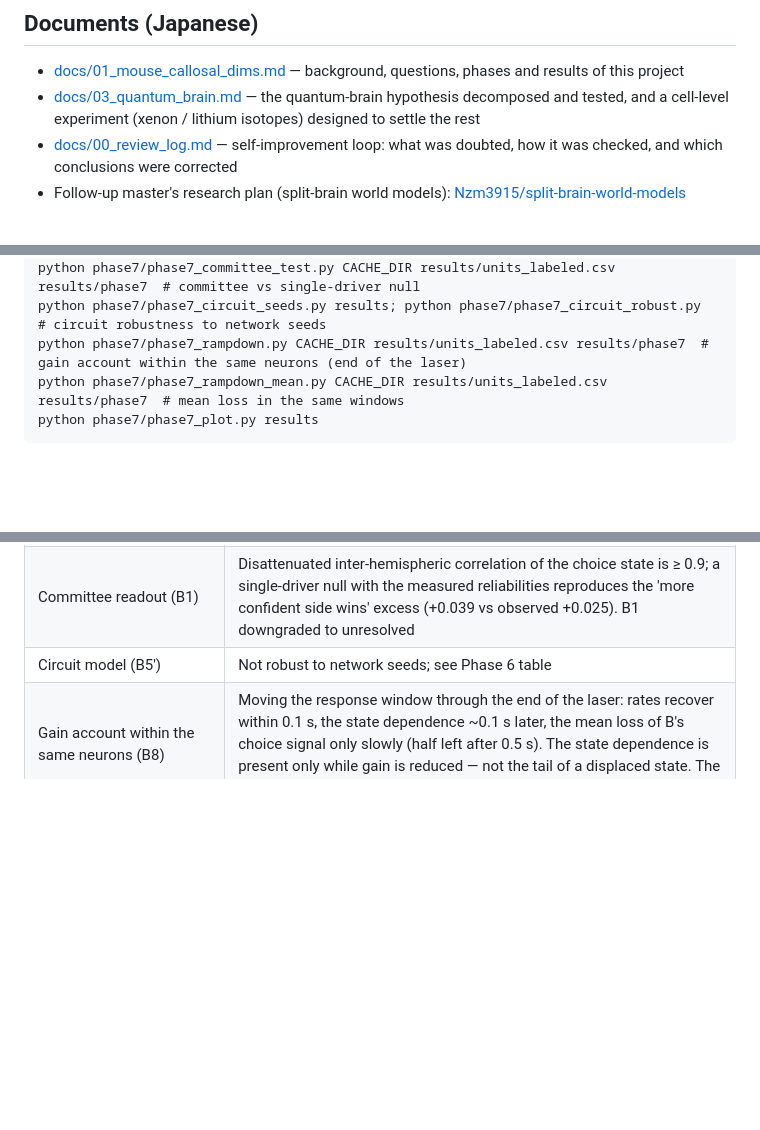
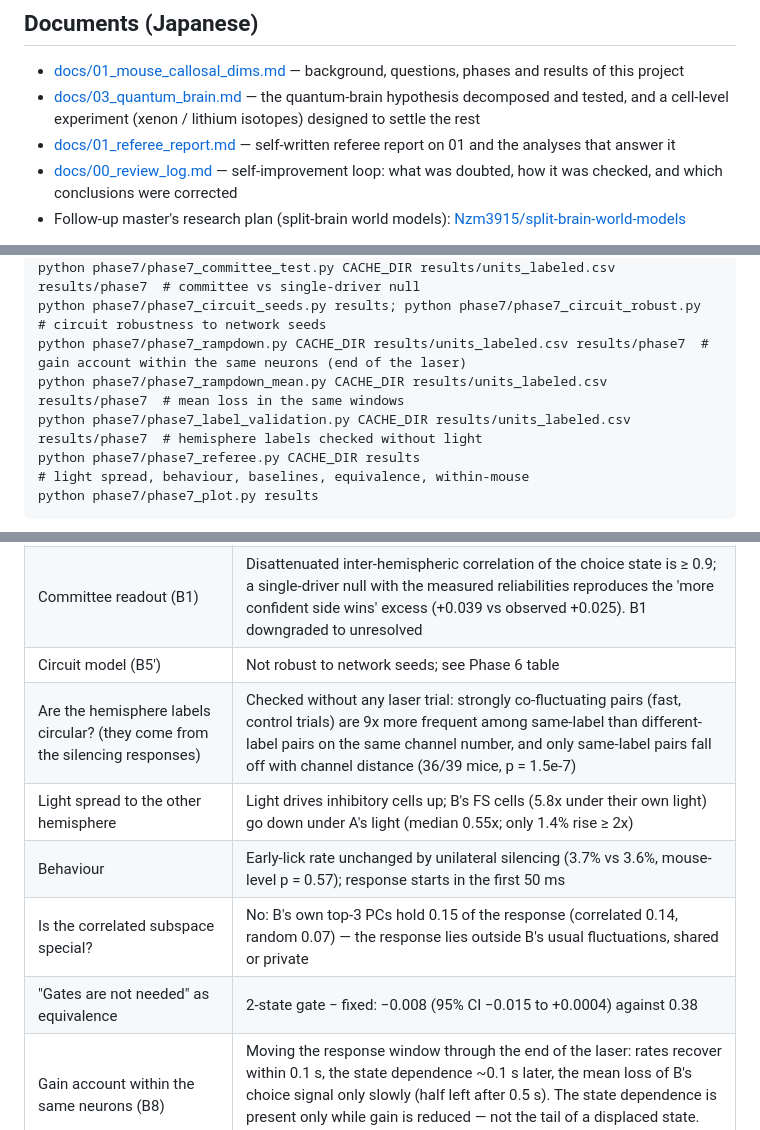
Before and after one commit to Nzm3915/callosal-dims, a Markdown page: README.md, 3 parts joined by grey strips. Drawn GitHub-style; blank space fills up the shorter version.

Commit message:
README: referee-report controls
Co-Authored-By: Claude Opus 5.5 <noreply@anthropic.com>
Claude-Session: https://claude.ai/code/session_01JYWhMUGYwXMjA2Pt43hkJh

````diff
--- a/README.md
+++ b/README.md
@@ -38,6 +38,7 @@ and review.
 
 - [docs/01_mouse_callosal_dims.md](docs/01_mouse_callosal_dims.md) — background, questions, phases and results of this project
 - [docs/03_quantum_brain.md](docs/03_quantum_brain.md) — the quantum-brain hypothesis decomposed and tested, and a cell-level experiment (xenon / lithium isotopes) designed to settle the rest
+- [docs/01_referee_report.md](docs/01_referee_report.md) — self-written referee report on 01 and the analyses that answer it
 - [docs/00_review_log.md](docs/00_review_log.md) — self-improvement loop: what was doubted, how it was checked, and which conclusions were corrected
 - Follow-up master's research plan (split-brain world models): [Nzm3915/split-brain-world-models](https://github.com/Nzm3915/split-brain-world-models)
 
@@ -278,6 +279,8 @@ python phase7/phase7_committee_test.py CACHE_DIR results/units_labeled.csv resul
 python phase7/phase7_circuit_seeds.py results; python phase7/phase7_circuit_robust.py     # circuit robustness to network seeds
 python phase7/phase7_rampdown.py CACHE_DIR results/units_labeled.csv results/phase7  # gain account within the same neurons (end of the laser)
 python phase7/phase7_rampdown_mean.py CACHE_DIR results/units_labeled.csv results/phase7  # mean loss in the same windows
+python phase7/phase7_label_validation.py CACHE_DIR results/units_labeled.csv results/phase7  # hemisphere labels checked without light
+python phase7/phase7_referee.py CACHE_DIR results                                      # light spread, behaviour, baselines, equivalence, within-mouse
 python phase7/phase7_plot.py results
 ```
 
@@ -290,6 +293,11 @@ python phase7/phase7_plot.py results
 | Biased ceilings | The top receiving direction and the DLAG ceiling were estimated with the same trials used to score them. Unbiased three-way estimates: 0.51 (1 dim), 0.64 (DLAG's k); conclusions unchanged |
 | Committee readout (B1) | Disattenuated inter-hemispheric correlation of the choice state is ≥ 0.9; a single-driver null with the measured reliabilities reproduces the 'more confident side wins' excess (+0.039 vs observed +0.025). B1 downgraded to unresolved |
 | Circuit model (B5') | Not robust to network seeds; see Phase 6 table |
+| Are the hemisphere labels circular? (they come from the silencing responses) | Checked without any laser trial: strongly co-fluctuating pairs (fast, control trials) are 9x more frequent among same-label than different-label pairs on the same channel number, and only same-label pairs fall off with channel distance (36/39 mice, p = 1.5e-7) |
+| Light spread to the other hemisphere | Light drives inhibitory cells up; B's FS cells (5.8x under their own light) go down under A's light (median 0.55x; only 1.4% rise ≥ 2x) |
+| Behaviour | Early-lick rate unchanged by unilateral silencing (3.7% vs 3.6%, mouse-level p = 0.57); response starts in the first 50 ms |
+| Is the correlated subspace special? | No: B's own top-3 PCs hold 0.15 of the response (correlated 0.14, random 0.07) — the response lies outside B's usual fluctuations, shared or private |
+| "Gates are not needed" as equivalence | 2-state gate − fixed: −0.008 (95% CI −0.015 to +0.0004) against 0.38 |
 | Gain account within the same neurons (B8) | Moving the response window through the end of the laser: rates recover within 0.1 s, the state dependence ~0.1 s later, the mean loss of B's choice signal only slowly (half left after 0.5 s). The state dependence is present only while gain is reduced — not the tail of a displaced state. The simple gain formula explains ~40% of its size. B8 kept as partial |
 
 ## Conclusion
````
